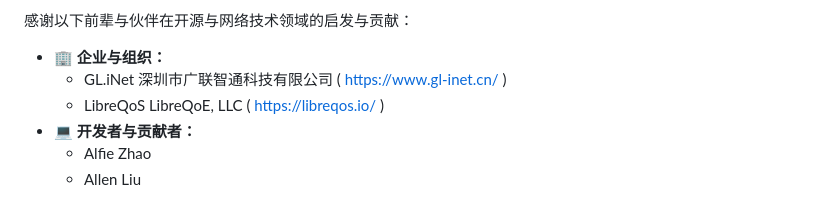
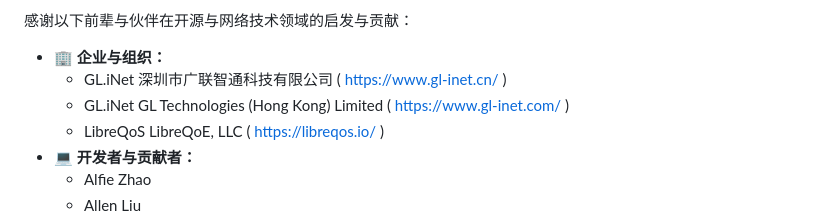
Before and after one commit to TW641/Padavan-CAKE, a Markdown page: README_CN.md, the part around the change. Rendered like a GitHub page.

Commit message:
Add GL.iNet to acknowledgments in README_CN
Add GL.iNet to acknowledgments in README_CN

```diff
--- a/README_CN.md
+++ b/README_CN.md
@@ -42,6 +42,7 @@
 
 * **🏢 企业与组织：**
     * GL.iNet 深圳市广联智通科技有限公司 ( <https://www.gl-inet.cn/> )
+    * GL.iNet GL Technologies (Hong Kong) Limited ( <https://www.gl-inet.com/> )
     * LibreQoS LibreQoE, LLC ( <https://libreqos.io/> )
 * **💻 开发者与贡献者：**
     * Alfie Zhao
```
